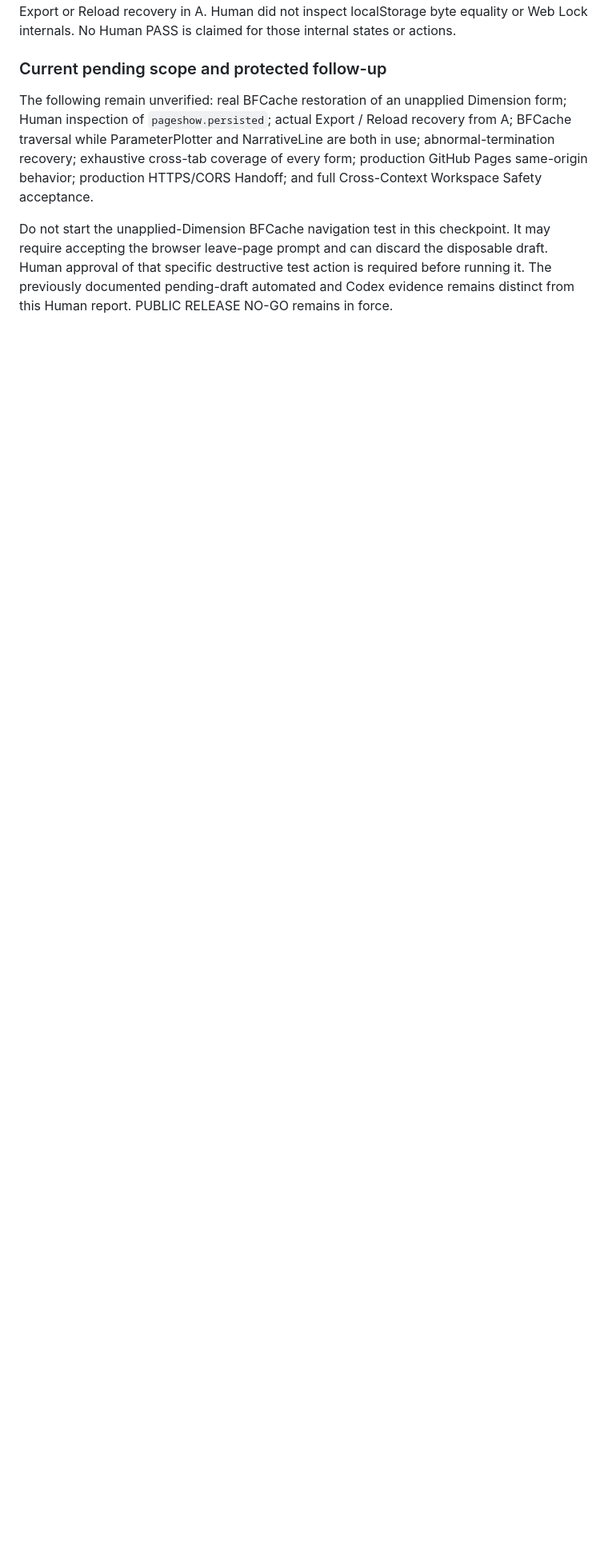
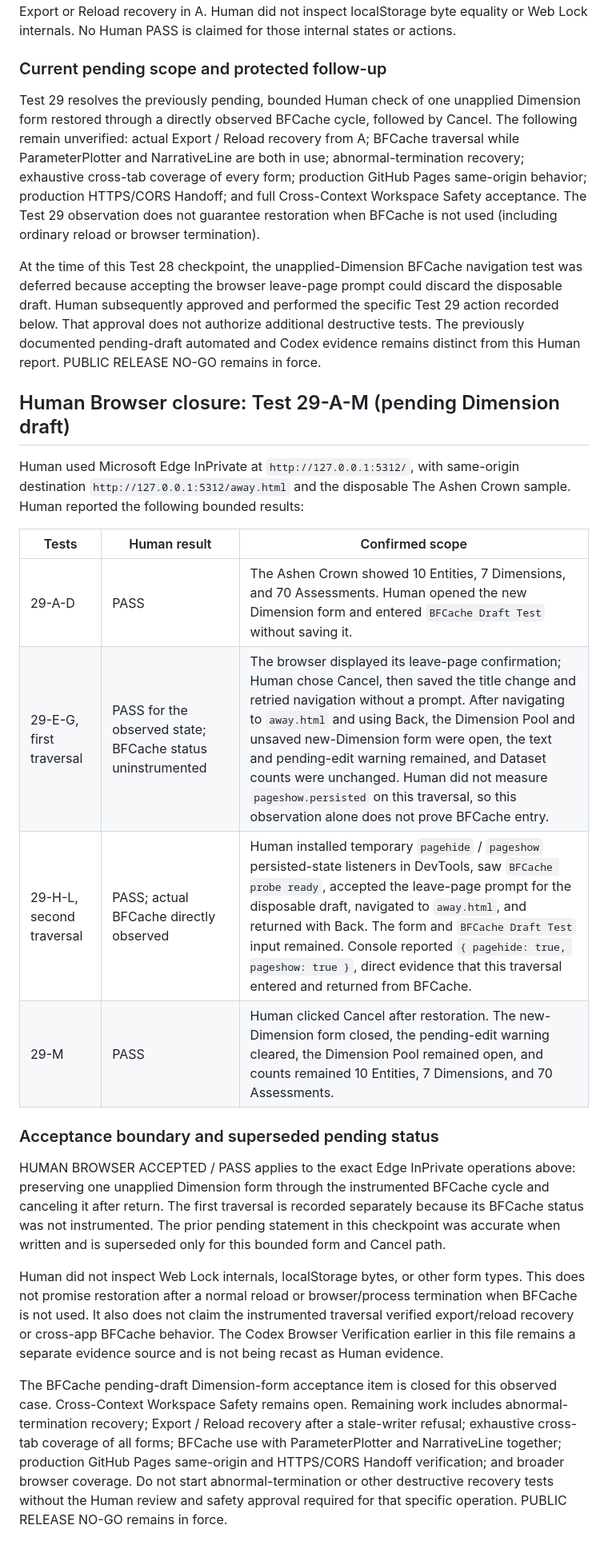
Before and after one commit to sukoyaka-dopeness/e2r-parameter-plotter, a Markdown page: docs/bfcache-workspace-safety-verification-2026-10-11.md, the part around one of its changes. Shown at 80% size. Rendered like a GitHub page; blank space fills up the shorter version.

Commit message:
Close pending-draft BFCache human checkpoint

```diff
--- a/docs/bfcache-workspace-safety-verification-2026-10-11.md
+++ b/docs/bfcache-workspace-safety-verification-2026-10-11.md
@@ -66,6 +66,25 @@ Human confirmed the conflict and recovery guidance was displayed, but did not ex
 
 ### Current pending scope and protected follow-up
 
-The following remain unverified: real BFCache restoration of an unapplied Dimension form; Human inspection of `pageshow.persisted`; actual Export / Reload recovery from A; BFCache traversal while ParameterPlotter and NarrativeLine are both in use; abnormal-termination recovery; exhaustive cross-tab coverage of every form; production GitHub Pages same-origin behavior; production HTTPS/CORS Handoff; and full Cross-Context Workspace Safety acceptance.
+Test 29 resolves the previously pending, bounded Human check of one unapplied Dimension form restored through a directly observed BFCache cycle, followed by Cancel. The following remain unverified: actual Export / Reload recovery from A; BFCache traversal while ParameterPlotter and NarrativeLine are both in use; abnormal-termination recovery; exhaustive cross-tab coverage of every form; production GitHub Pages same-origin behavior; production HTTPS/CORS Handoff; and full Cross-Context Workspace Safety acceptance. The Test 29 observation does not guarantee restoration when BFCache is not used (including ordinary reload or browser termination).
 
-Do not start the unapplied-Dimension BFCache navigation test in this checkpoint. It may require accepting the browser leave-page prompt and can discard the disposable draft. Human approval of that specific destructive test action is required before running it. The previously documented pending-draft automated and Codex evidence remains distinct from this Human report. PUBLIC RELEASE NO-GO remains in force.
+At the time of this Test 28 checkpoint, the unapplied-Dimension BFCache navigation test was deferred because accepting the browser leave-page prompt could discard the disposable draft. Human subsequently approved and performed the specific Test 29 action recorded below. That approval does not authorize additional destructive tests. The previously documented pending-draft automated and Codex evidence remains distinct from this Human report. PUBLIC RELEASE NO-GO remains in force.
+
+## Human Browser closure: Test 29-A-M (pending Dimension draft)
+
+Human used Microsoft Edge InPrivate at `http://127.0.0.1:5312/`, with same-origin destination `http://127.0.0.1:5312/away.html` and the disposable The Ashen Crown sample. Human reported the following bounded results:
+
+| Tests | Human result | Confirmed scope |
+|---|---|---|
+| 29-A-D | PASS | The Ashen Crown showed 10 Entities, 7 Dimensions, and 70 Assessments. Human opened the new Dimension form and entered `BFCache Draft Test` without saving it. |
+| 29-E-G, first traversal | PASS for the observed state; BFCache status uninstrumented | The browser displayed its leave-page confirmation; Human chose Cancel, then saved the title change and retried navigation without a prompt. After navigating to `away.html` and using Back, the Dimension Pool and unsaved new-Dimension form were open, the text and pending-edit warning remained, and Dataset counts were unchanged. Human did not measure `pageshow.persisted` on this traversal, so this observation alone does not prove BFCache entry. |
+| 29-H-L, second traversal | PASS; actual BFCache directly observed | Human installed temporary `pagehide` / `pageshow` persisted-state listeners in DevTools, saw `BFCache probe ready`, accepted the leave-page prompt for the disposable draft, navigated to `away.html`, and returned with Back. The form and `BFCache Draft Test` input remained. Console reported `{ pagehide: true, pageshow: true }`, direct evidence that this traversal entered and returned from BFCache. |
+| 29-M | PASS | Human clicked Cancel after restoration. The new-Dimension form closed, the pending-edit warning cleared, the Dimension Pool remained open, and counts remained 10 Entities, 7 Dimensions, and 70 Assessments. |
+
+### Acceptance boundary and superseded pending status
+
+HUMAN BROWSER ACCEPTED / PASS applies to the exact Edge InPrivate operations above: preserving one unapplied Dimension form through the instrumented BFCache cycle and canceling it after return. The first traversal is recorded separately because its BFCache status was not instrumented. The prior pending statement in this checkpoint was accurate when written and is superseded only for this bounded form and Cancel path.
+
+Human did not inspect Web Lock internals, localStorage bytes, or other form types. This does not promise restoration after a normal reload or browser/process termination when BFCache is not used. It also does not claim the instrumented traversal verified export/reload recovery or cross-app BFCache behavior. The Codex Browser Verification earlier in this file remains a separate evidence source and is not being recast as Human evidence.
+
+The BFCache pending-draft Dimension-form acceptance item is closed for this observed case. Cross-Context Workspace Safety remains open. Remaining work includes abnormal-termination recovery; Export / Reload recovery after a stale-writer refusal; exhaustive cross-tab coverage of all forms; BFCache use with ParameterPlotter and NarrativeLine together; production GitHub Pages same-origin and HTTPS/CORS Handoff verification; and broader browser coverage. Do not start abnormal-termination or other destructive recovery tests without the Human review and safety approval required for that specific operation. PUBLIC RELEASE NO-GO remains in force.
```
Also changed, not shown: other parts of docs/bfcache-workspace-safety-verification-2026-10-11.md (+3 -3 lines).
